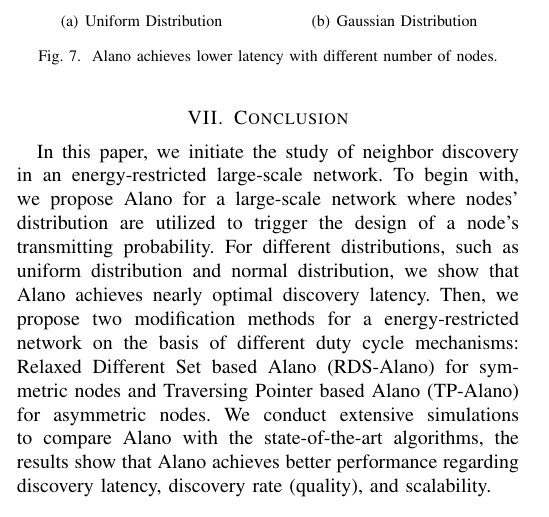
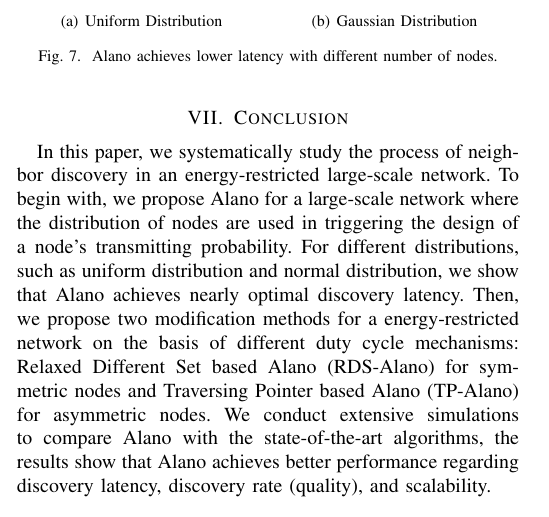
Before and after one commit to st21621147/Neighbor-Discover, a LaTeX paper (Paper/Neighbor Discovery.tex, which reads Paper/Conclusion.tex): part of one column of page 8 of 9, cut so that both start at the same text. Compiled offline with pdfLaTeX.

Commit message:
Changed Minor

```diff
--- a/Paper/Conclusion.tex
+++ b/Paper/Conclusion.tex
@@ -1,5 +1,5 @@
 % This section will talk about conclusion of the paper
 \section{Conclusion}
 \label{Conclusion}
-In this paper, we initiate the study of neighbor discovery in an energy-restricted large-scale network.
-To begin with, we propose Alano for a large-scale network where nodes' distribution are utilized to trigger the design of a node's transmitting probability. For different distributions, such as uniform distribution and normal distribution, we show that Alano achieves nearly optimal discovery latency. Then, we propose two modification methods for a energy-restricted network on the basis of different duty cycle mechanisms: Relaxed Different Set based Alano (RDS-Alano) for symmetric nodes and Traversing Pointer based Alano (TP-Alano) for asymmetric nodes. We conduct extensive simulations to compare Alano with the state-of-the-art algorithms, the results show that Alano achieves better performance regarding discovery latency, discovery rate (quality), and scalability.% and robustness.
+In this paper, we systematically study the process of neighbor discovery in an energy-restricted large-scale network.
+To begin with, we propose Alano for a large-scale network where the distribution of nodes are used in triggering the design of a node's transmitting probability. For different distributions, such as uniform distribution and normal distribution, we show that Alano achieves nearly optimal discovery latency. Then, we propose two modification methods for a energy-restricted network on the basis of different duty cycle mechanisms: Relaxed Different Set based Alano (RDS-Alano) for symmetric nodes and Traversing Pointer based Alano (TP-Alano) for asymmetric nodes. We conduct extensive simulations to compare Alano with the state-of-the-art algorithms, the results show that Alano achieves better performance regarding discovery latency, discovery rate (quality), and scalability.% and robustness.
```
